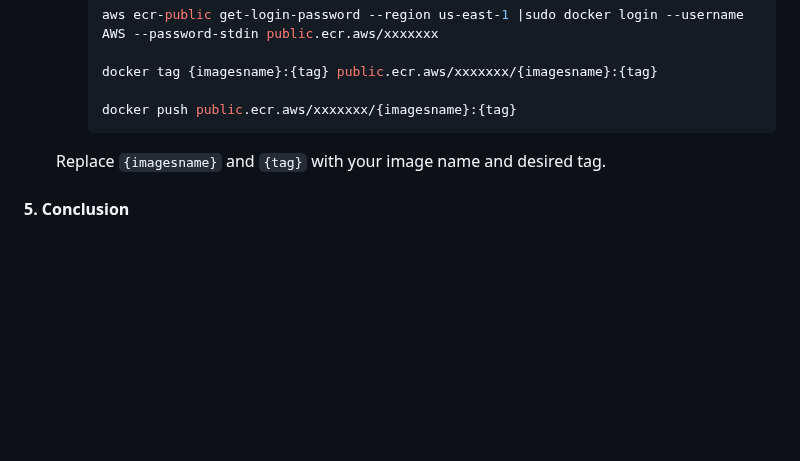
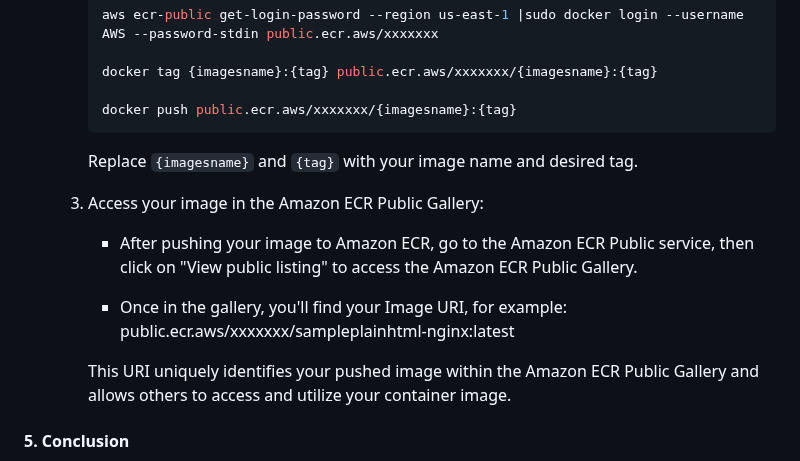
Before and after one commit to abhijitganeshshinde/Dockerizing-a-Plain-HTML-Page-with-Nginx, a Markdown page: README.md, the part around the change. Rendered like a GitHub page; blank space fills up the shorter version.

Commit message:
Readmefile

````diff
--- a/README.md
+++ b/README.md
@@ -116,7 +116,17 @@ Check the public URL of the EC2 instance to verify if the HTML page is accessibl
 
         docker push public.ecr.aws/xxxxxxx/{imagesname}:{tag}
         ```
-    Replace `{imagesname}` and `{tag}` with your image name and desired tag.
+        Replace `{imagesname}` and `{tag}` with your image name and desired tag.
+
+    3. Access your image in the Amazon ECR Public Gallery:
+
+        - After pushing your image to Amazon ECR, go to the Amazon ECR Public service, then click on "View public listing" to access the Amazon ECR Public Gallery.
+
+        - Once in the gallery, you'll find your Image URI, for example:
+        public.ecr.aws/xxxxxxx/sampleplainhtml-nginx:latest
+
+        This URI uniquely identifies your pushed image within the Amazon ECR Public Gallery and allows others to access and utilize your container image.
+
 
 
 #### 5. Conclusion
````
